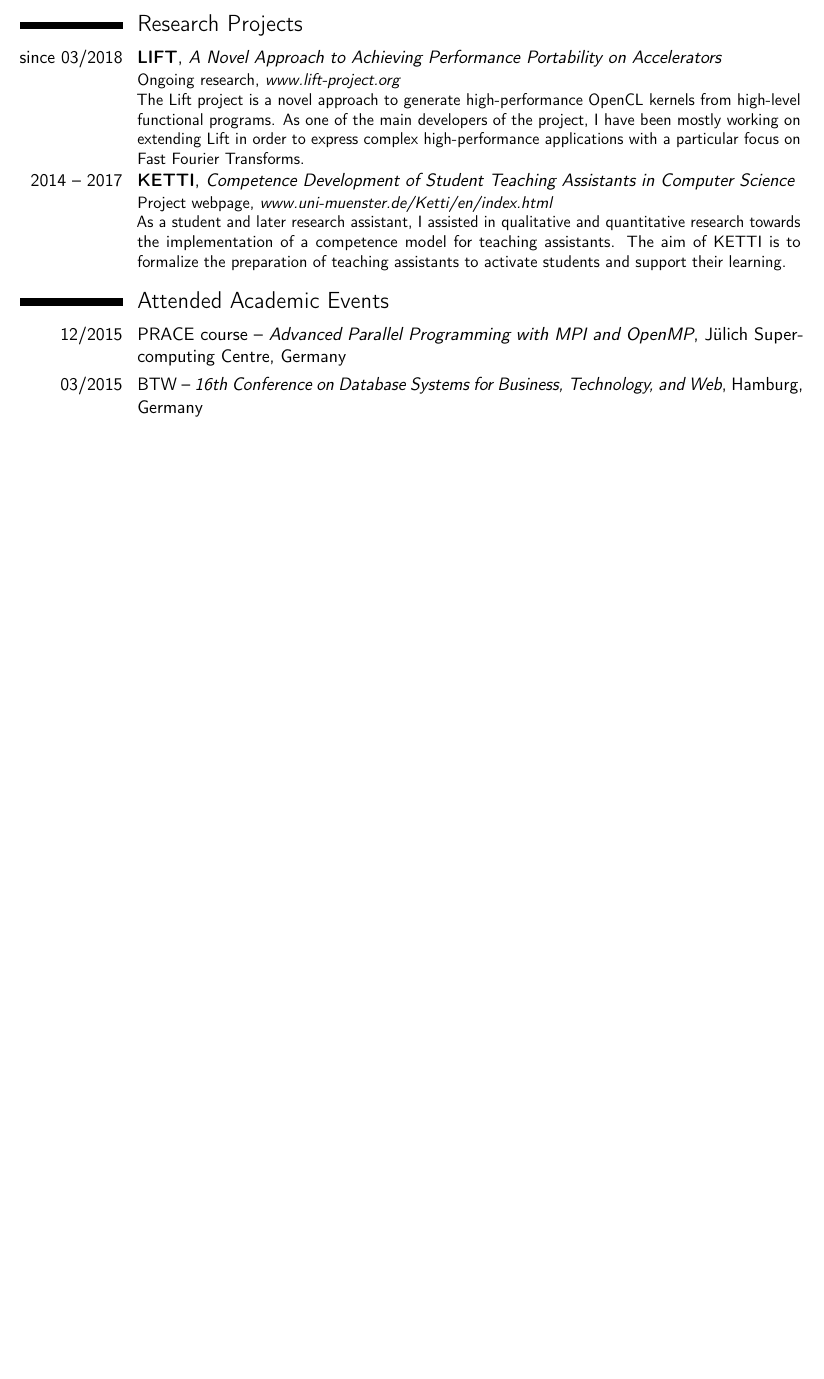
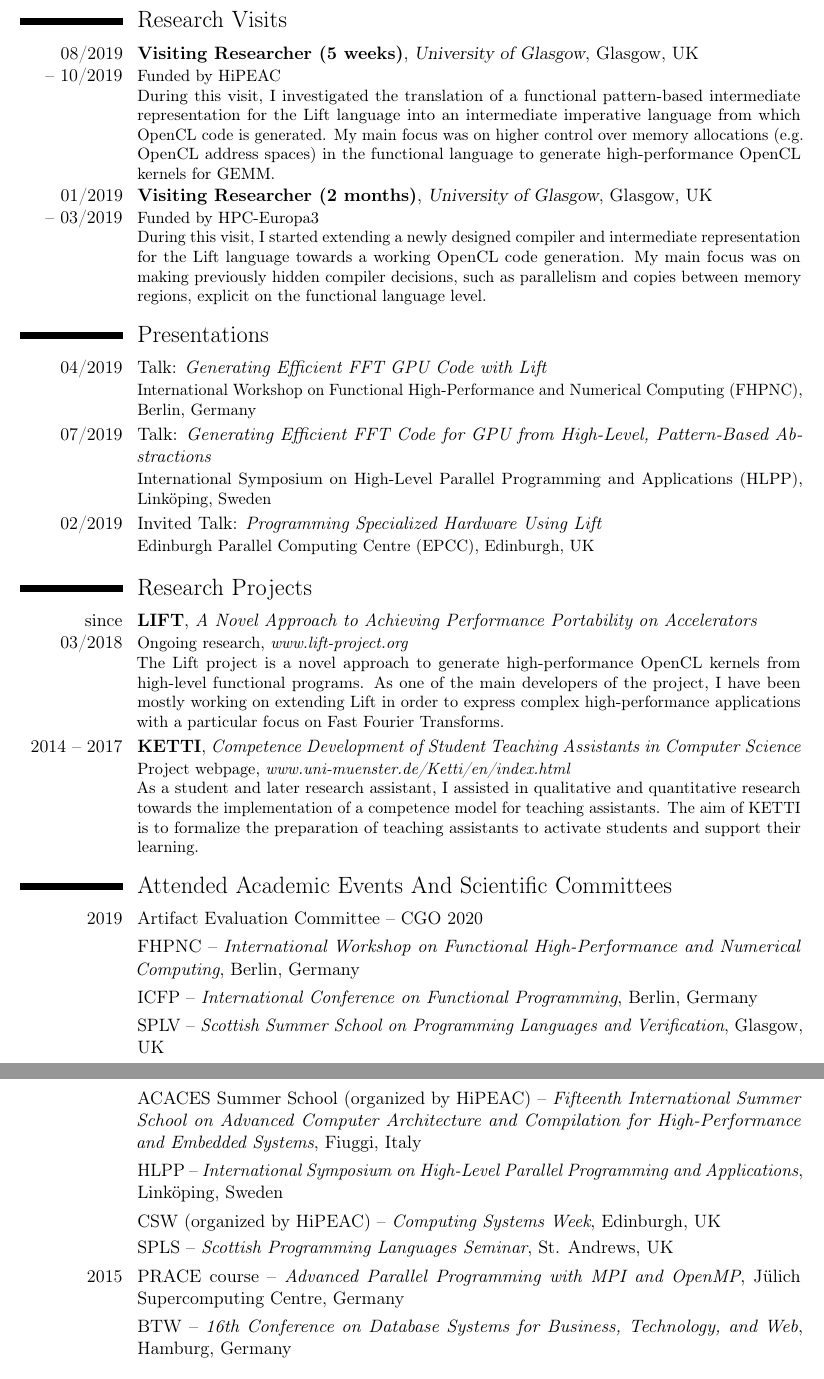
Before and after one commit to bastian-koepcke/cv, a LaTeX CV (koepcke_cv.tex): part of page 1 of 2 before the commit and two parts of pages 2 and 3 of 3 after it, the two joined at a grey line, cut so that both start at the same text, the shorter picture padded with empty space. Compiled offline with pdfLaTeX.

Commit message:
update for 2019

```diff
--- a/koepcke_cv.tex
+++ b/koepcke_cv.tex
@@ -3,9 +3,10 @@
 % This work may be distributed and/or modified under the
 % conditions of the LaTeX Project Public License version 1.3c,
 % available at http://www.latex-project.org/lppl/.
-\documentclass[11pt,a4paper,sans]{moderncv}        % possible options include font size ('10pt', '11pt' and '12pt'), paper size ('a4paper', 'letterpaper', 'a5paper', 'legalpaper', 'executivepaper' and 'landscape') and font family ('sans' and 'roman')
+\documentclass[11pt,a4paper]{moderncv}        % possible options include font size ('10pt', '11pt' and '12pt'), paper size ('a4paper', 'letterpaper', 'a5paper', 'legalpaper', 'executivepaper' and 'landscape') and font family ('sans' and 'roman')
 
 \usepackage[utf8]{inputenc}
+\usepackage{eurosym}
 
 % moderncv themes
 \moderncvstyle{classic}                             % style options are 'casual' (default), 'classic', 'banking', 'oldstyle' and 'fancy'
@@ -23,7 +24,7 @@
 \firstname{Bastian}
 \familyname{Köpcke}
 \address{Einsteinstraße 62}{48149 Münster, Germany}
-\phone[fixed]{+49~(0)~251~83-32758}
+%\phone[fixed]{+49~(0)~251~83-32758}
 \email{bastian.koepcke@wwu.de}
 %\photo[4cm]{passfoto}
 
@@ -72,7 +73,7 @@ maxbibnames=50]{biblatex}
 % Got hashes from the bbl file
 \renewcommand*{\boldnames}{}
 \forcsvlist{\listadd\boldnames}
-  {{dfe6c38b200b67c8cafef47f5ff406e3}}
+  {{8666bc4e76034dfb97e0acaa5f625527}}
 
 % Only print a year once
 \newcounter{currentYear}
@@ -123,6 +133,49 @@ maxbibnames=50]{biblatex}
 %  to redefine the heading string ("Publications"): \renewcommand{\refname}{Articles}
 %\bibliographystyle{plain}
 %\bibliography{publications}
+
+\newpage
+%----------------------------------------------------------------------------------
+%            research visits
+%----------------------------------------------------------------------------------
+\section{Research Visits}
+%    \cventry{from\\-- to}
+%			 {Visit Title (amount of time)}
+%		     {Institution}
+%		     {location}{}
+%			 {Short Description}
+    \cventry{08/2019\\-- 10/2019}
+			{Visiting Researcher (5 weeks)}
+		    {University of Glasgow}
+		    {Glasgow, UK}{}
+			{Funded by HiPEAC\\
+            During this visit, I investigated the translation of a functional pattern-based intermediate representation for the Lift language into an intermediate imperative language from which OpenCL code is generated.
+            My main focus was on higher control over memory allocations (e.g. OpenCL address spaces) in the functional language to generate high-performance OpenCL kernels for GEMM.}
+    \cventry{01/2019\\-- 03/2019}
+			{Visiting Researcher (2 months)}
+		    {University of Glasgow}
+		    {Glasgow, UK}{}
+			{Funded by HPC-Europa3\\
+             During this visit, I started extending a newly designed compiler and intermediate representation for the Lift language towards a working OpenCL code generation.
+             My main focus was on making previously hidden compiler decisions, such as parallelism and copies between memory regions, explicit on the functional language level.}
+
+
+%----------------------------------------------------------------------------------
+%            presentations
+%----------------------------------------------------------------------------------
+\section{Presentations}
+%    \cventry{MM/YYYY}
+%            {what}{}{}{}
+%            {where}
+    \cventry{04/2019}
+            {\normalfont{Talk: \textit{Generating Efficient FFT GPU Code with Lift}}}{}{}{}
+            {International Workshop on Functional High-Performance and Numerical Computing (FHPNC), Berlin, Germany}
+    \cventry{07/2019}
+            {\normalfont{Talk: \textit{Generating Efficient FFT Code for GPU from High-Level, Pattern-Based Abstractions}}}{}{}{}
+            {International Symposium on High-Level Parallel Programming and Applications (HLPP), Linköping, Sweden}
+    \cventry{02/2019}
+            {\normalfont{Invited Talk: \textit{Programming Specialized Hardware Using Lift}}}{}{}{}
+            {Edinburgh Parallel Computing Centre (EPCC), Edinburgh, UK}
 
 %----------------------------------------------------------------------------------
 %            research projects
@@ -143,10 +196,17 @@ The aim of KETTI is to formalize the preparation of teaching assistants to activ
 %----------------------------------------------------------------------------------
 %            academic events
 %----------------------------------------------------------------------------------
-\section{Attended Academic Events}
-\cvitem{12/2015}{PRACE course -- \textit{Advanced Parallel Programming with MPI and OpenMP}, Jülich Supercomputing Centre, Germany}
-
-\cvitem{03/2015}{BTW -- \textit{16th Conference on Database Systems for Business, Technology, and Web}, Hamburg, Germany}
+\section{Attended Academic Events And Scientific Committees}
+    \cvitem{2019}{Artifact Evaluation Committee -- CGO 2020}
+    \cvitem{}{FHPNC -- \textit{International Workshop on Functional High-Performance and Numerical Computing}, Berlin, Germany}
+    \cvitem{}{ICFP -- \textit{International Conference on Functional Programming}, Berlin, Germany}
+    \cvitem{}{SPLV -- \textit{Scottish Summer School on Programming Languages and Verification}, Glasgow, UK}
+    \cvitem{}{ACACES Summer School (organized by HiPEAC) -- \textit{Fifteenth International Summer School on Advanced Computer Architecture and Compilation for High-Performance and Embedded Systems}, Fiuggi, Italy}
+    \cvitem{}{HLPP -- \textit{International Symposium on High-Level Parallel Programming and Applications}, Linköping, Sweden}
+    \cvitem{}{CSW (organized by HiPEAC) -- \textit{Computing Systems Week}, Edinburgh, UK}
+    \cvitem{}{SPLS -- \textit{Scottish Programming Languages Seminar}, St. Andrews, UK}
+    \cvitem{2015}{PRACE course -- \textit{Advanced Parallel Programming with MPI and OpenMP}, Jülich Supercomputing Centre, Germany}
+    \cvitem{}{BTW -- \textit{16th Conference on Database Systems for Business, Technology, and Web}, Hamburg, Germany}
 
 %----------------------------------------------------------------------------------
 %            teaching
```
Also changed, not shown: publications.bib (+22 -0 lines), koepcke_cv.pdf, koepcke_cv.tex (56 more changed lines). Lines whose indentation alone changed are shown as unchanged.
